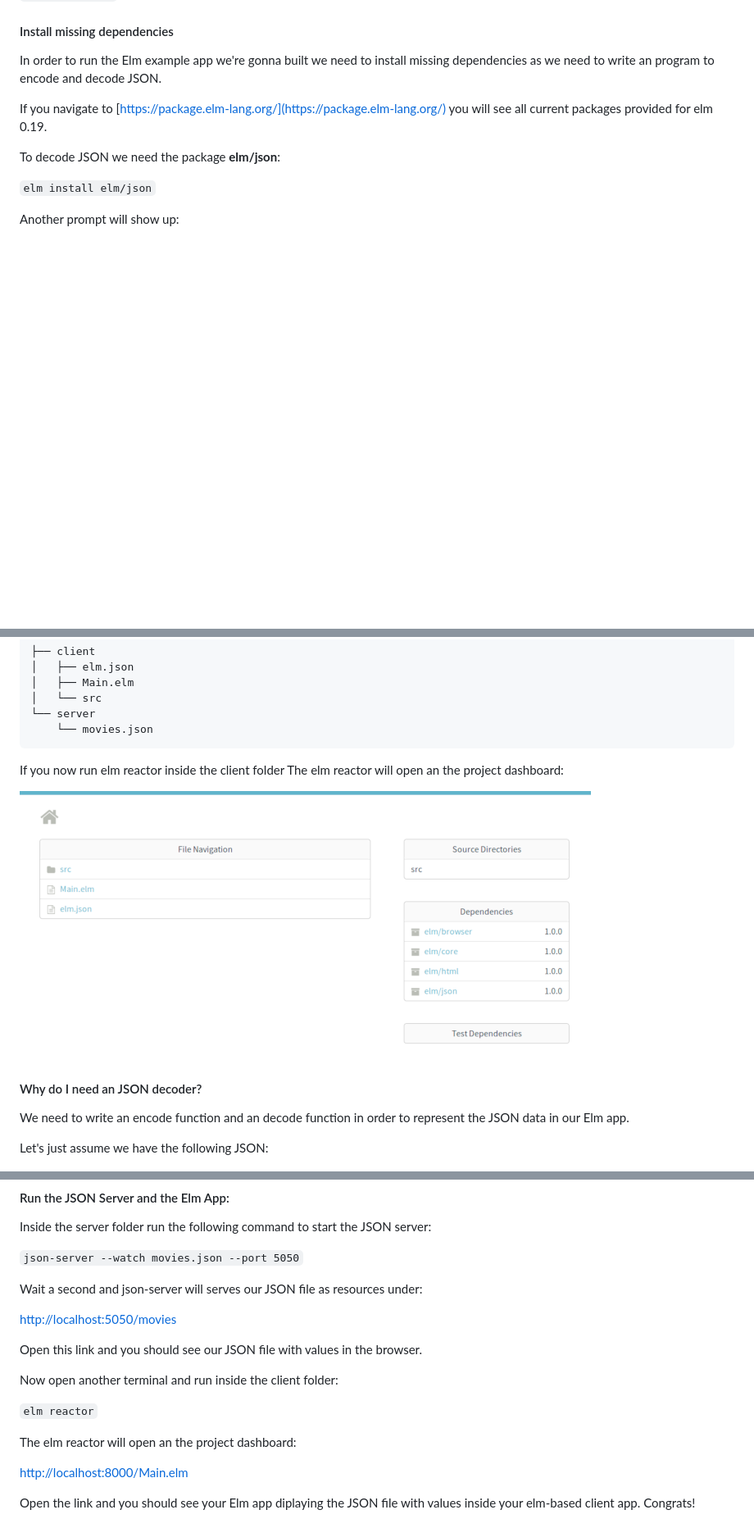
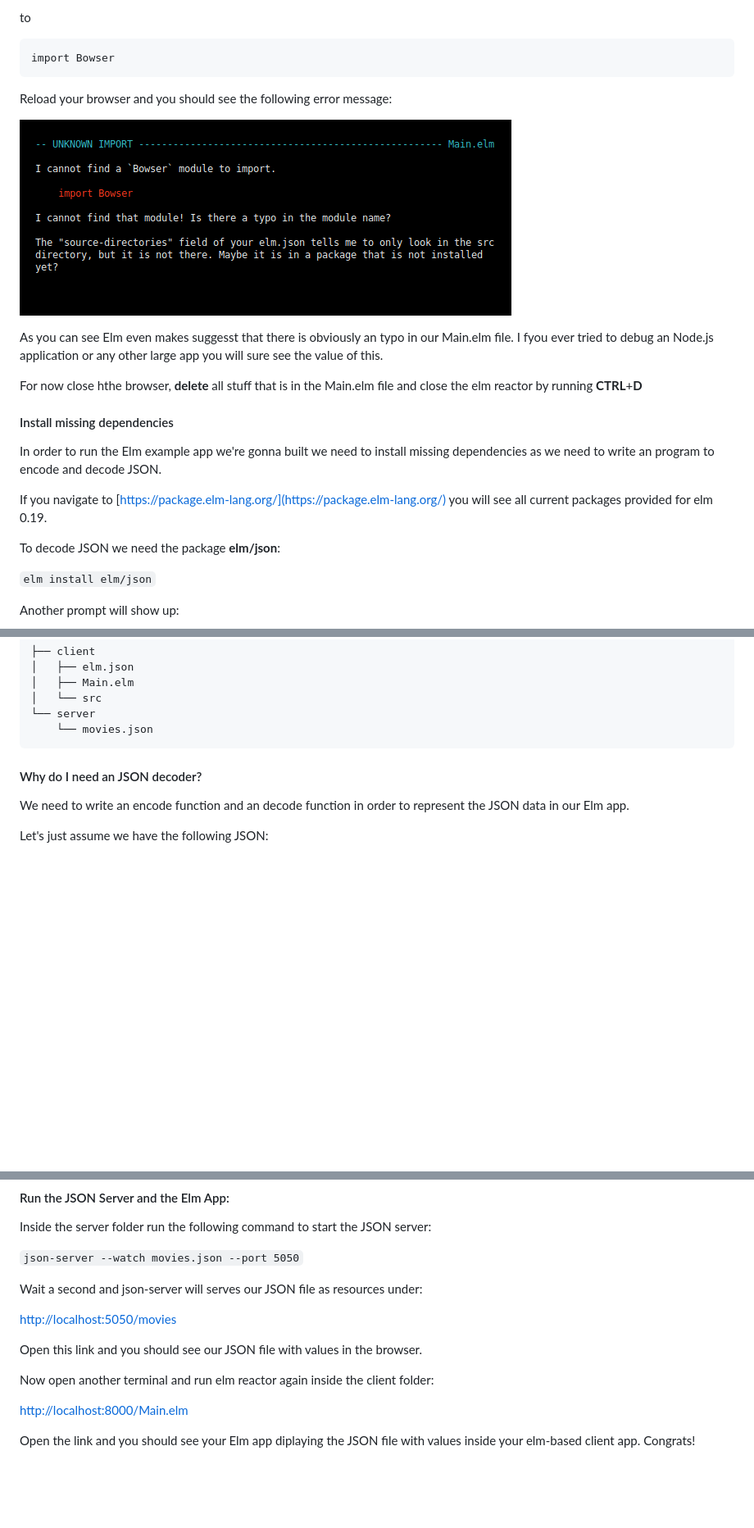
Before and after one commit to nfuhs/get-started-elm, a Markdown page: README.md, 3 parts joined by grey strips. Shown: that part at 82% size. Rendered like a GitHub page; pictures changed too: img/elm-error.png (added); blank space fills up the shorter version.

````diff
--- a/README.md
+++ b/README.md
@@ -141,3 +214,19 @@ Now move on and create inside the client folder the file Main.elm:
+to
+
+```elm
+import Bowser
+```
+
+Reload your browser and you should see the following error message:
+
+
+![elm-error](img/elm-error.png)
+
+As you  can see Elm even makes suggesst that there is obviously an typo in our Main.elm file. I fyou ever tried to debug an Node.js application
+or any other large app you will sure see the value of this.
+
+For now close hthe browser,  **delete** all stuff that is in the Main.elm file and close the elm reactor by running **CTRL**+**D**
+
 #### Install missing dependencies
 
 In order to run the Elm example app we're gonna built we need to install missing dependencies as we need to write an program to encode and decode JSON.
@@ -171,10 +260,6 @@ Now you should have a the following folders and files present in your client fol
     └── movies.json
 ```
 
-If you now run elm reactor inside the client folder
-The elm reactor will open an the project dashboard:
-
-![elm-project-nav](img/elm-project-nav.png)
 
 #### Why do I need an JSON decoder?
 
@@ -331,13 +416,7 @@ Wait a second and json-server will serves our JSON file as resources under:
 
 Open this link and you should see our JSON file with values in the browser.
 
-Now open another terminal and run inside the client folder:
-
-``` elm reactor ```
-
-The elm reactor will open an the project dashboard:
-
-
+Now open another terminal and run elm reactor again inside the client folder:
 
 [http://localhost:8000/Main.elm](http://localhost:8000/Main.elm)
 
````
Also changed, not shown: other parts of README.md (+74 -1 lines), img/elm-buttons.png (added).
